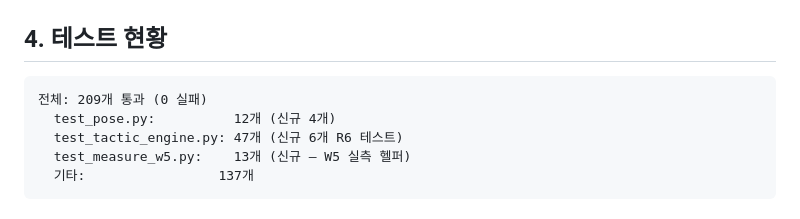
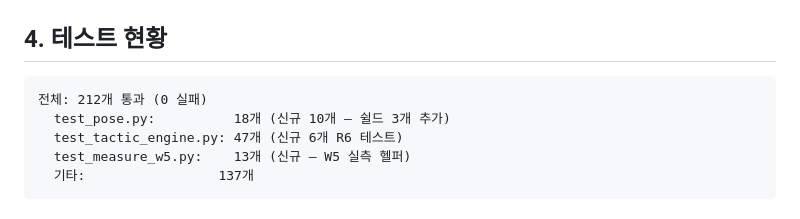
Before and after one commit to jinwoo04/HADO_SMART_COURT_IOT, a Markdown page: docs/TECH_REPORT_2026_06_09.md, the part around the change. Drawn GitHub-style.

Commit message:
docs: 테스트 수 209 → 212 전수 갱신
FINAL_PRESENTATION_SCRIPT_EN.md Slide 8·10 + 하단 주석
TECH_REPORT_2026_06_09.md §4 전체 카운트 + test_pose.py 세부 수

Co-Authored-By: Claude Sonnet 4.6 <noreply@anthropic.com>

````diff
--- a/docs/TECH_REPORT_2026_06_09.md
+++ b/docs/TECH_REPORT_2026_06_09.md
@@ -135,8 +135,8 @@ HUD 구성:
 ## 4. 테스트 현황
 
 ```
-전체: 209개 통과 (0 실패)
-  test_pose.py:          12개 (신규 4개)
+전체: 212개 통과 (0 실패)
+  test_pose.py:          18개 (신규 10개 — 쉴드 3개 추가)
   test_tactic_engine.py: 47개 (신규 6개 R6 테스트)
   test_measure_w5.py:    13개 (신규 — W5 실측 헬퍼)
   기타:                 137개
````
Also changed, not shown: docs/FINAL_PRESENTATION_SCRIPT_EN.md (+3 -3 lines).
